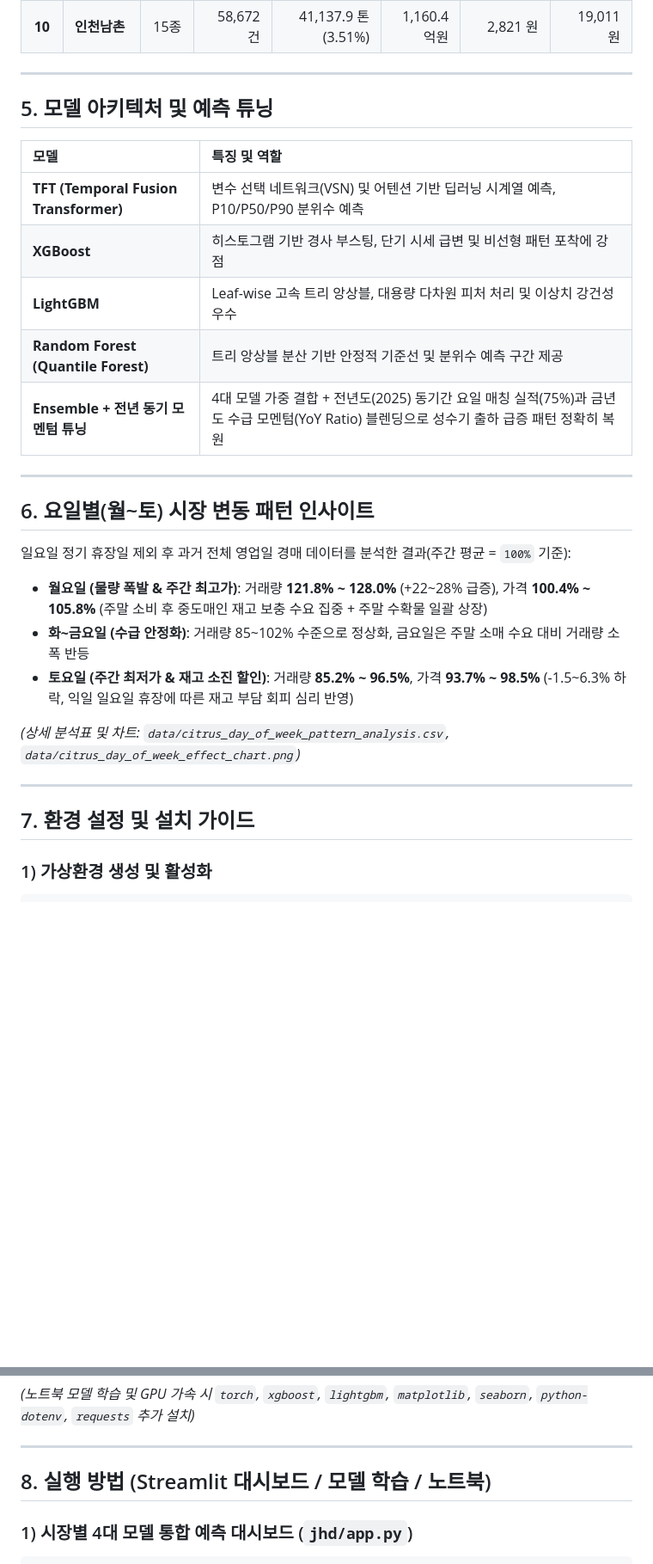
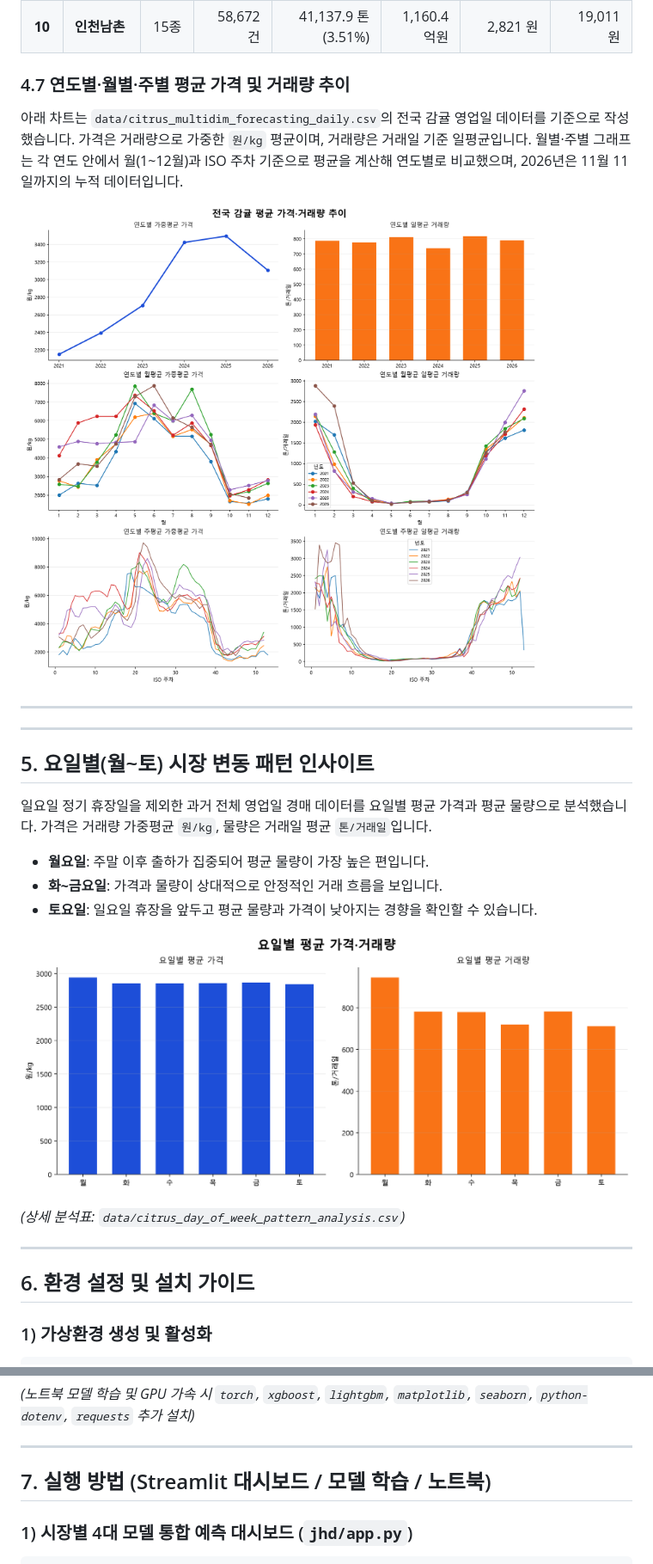
Before and after one commit to ggyul-project/ugasungsi, a Markdown page: README.md, 2 parts joined by grey strips. Shown at 86% size. Drawn GitHub-style; pictures changed too: data/citrus_annual_monthly_weekly_average_chart.png (added), data/citrus_day_of_week_average_chart.png (added); blank space fills up the shorter version.

Commit message:
Update Readme document

```diff
--- a/README.md
+++ b/README.md
@@ -192,33 +196,31 @@ ugasungsi/
 | **9** | **광주각화**                     |    13종    |  72,669건 |             44,125.9 톤 (3.77%) |           1,309.8 억원 |             2,968 원 |        17,256 원 |
 | **10** | **인천남촌**                     |    15종    |  58,672건 |             41,137.9 톤 (3.51%) |           1,160.4 억원 |             2,821 원 |        19,011 원 |
 
----
+### 4.7 연도별·월별·주별 평균 가격 및 거래량 추이
 
-## 5. 모델 아키텍처 및 예측 튜닝
+아래 차트는 `data/citrus_multidim_forecasting_daily.csv`의 전국 감귤 영업일 데이터를 기준으로 작성했습니다. 가격은 거래량으로 가중한 `원/kg` 평균이며, 거래량은 거래일 기준 일평균입니다. 월별·주별 그래프는 각 연도 안에서 월(1~12월)과 ISO 주차 기준으로 평균을 계산해 연도별로 비교했으며, 2026년은 11월 11일까지의 누적 데이터입니다.
 
-| 모델                                        | 특징 및 역할                                                                                                                              |
-| :------------------------------------------ | :---------------------------------------------------------------------------------------------------------------------------------------- |
-| **TFT (Temporal Fusion Transformer)** | 변수 선택 네트워크(VSN) 및 어텐션 기반 딥러닝 시계열 예측, P10/P50/P90 분위수 예측                                                        |
-| **XGBoost**                           | 히스토그램 기반 경사 부스팅, 단기 시세 급변 및 비선형 패턴 포착에 강점                                                                    |
-| **LightGBM**                          | Leaf-wise 고속 트리 앙상블, 대용량 다차원 피처 처리 및 이상치 강건성 우수                                                                 |
-| **Random Forest (Quantile Forest)**   | 트리 앙상블 분산 기반 안정적 기준선 및 분위수 예측 구간 제공                                                                              |
-| **Ensemble + 전년 동기 모멘텀 튜닝**  | 4대 모델 가중 결합 + 전년도(2025) 동기간 요일 매칭 실적(75%)과 금년도 수급 모멘텀(YoY Ratio) 블렌딩으로 성수기 출하 급증 패턴 정확히 복원 |
+![전국 감귤 연도별·월별·주별 평균 가격 및 거래량 추이](data/citrus_annual_monthly_weekly_average_chart.png)
 
 ---
 
-## 6. 요일별(월~토) 시장 변동 패턴 인사이트
+---
 
-일요일 정기 휴장일 제외 후 과거 전체 영업일 경매 데이터를 분석한 결과(주간 평균 = `100%` 기준):
+## 5. 요일별(월~토) 시장 변동 패턴 인사이트
 
-- **월요일 (물량 폭발 & 주간 최고가)**: 거래량 **121.8% ~ 128.0%** (+22~28% 급증), 가격 **100.4% ~ 105.8%** (주말 소비 후 중도매인 재고 보충 수요 집중 + 주말 수확물 일괄 상장)
-- **화~금요일 (수급 안정화)**: 거래량 85~102% 수준으로 정상화, 금요일은 주말 소매 수요 대비 거래량 소폭 반등
-- **토요일 (주간 최저가 & 재고 소진 할인)**: 거래량 **85.2% ~ 96.5%**, 가격 **93.7% ~ 98.5%** (-1.5~6.3% 하락, 익일 일요일 휴장에 따른 재고 부담 회피 심리 반영)
+일요일 정기 휴장일을 제외한 과거 전체 영업일 경매 데이터를 요일별 평균 가격과 평균 물량으로 분석했습니다. 가격은 거래량 가중평균 `원/kg`, 물량은 거래일 평균 `톤/거래일`입니다.
 
-*(상세 분석표 및 차트: `data/citrus_day_of_week_pattern_analysis.csv`, `data/citrus_day_of_week_effect_chart.png`)*
+- **월요일**: 주말 이후 출하가 집중되어 평균 물량이 가장 높은 편입니다.
+- **화~금요일**: 가격과 물량이 상대적으로 안정적인 거래 흐름을 보입니다.
+- **토요일**: 일요일 휴장을 앞두고 평균 물량과 가격이 낮아지는 경향을 확인할 수 있습니다.
+
+![요일별 평균 가격 및 평균 거래량](data/citrus_day_of_week_average_chart.png)
+
+*(상세 분석표: `data/citrus_day_of_week_pattern_analysis.csv`)*
 
 ---
 
-## 7. 환경 설정 및 설치 가이드
+## 6. 환경 설정 및 설치 가이드
 
 ### 1) 가상환경 생성 및 활성화
 
@@ -237,7 +239,7 @@ pip install -r requirements.txt
 
 ---
 
-## 8. 실행 방법 (Streamlit 대시보드 / 모델 학습 / 노트북)
+## 7. 실행 방법 (Streamlit 대시보드 / 모델 학습 / 노트북)
 
 ### 1) 시장별 4대 모델 통합 예측 대시보드 (`jhd/app.py`)
 
```
Also changed, not shown: other parts of README.md (+48 -23 lines), data/citrus_model_prediction_summary.png (added), 1 other file.
